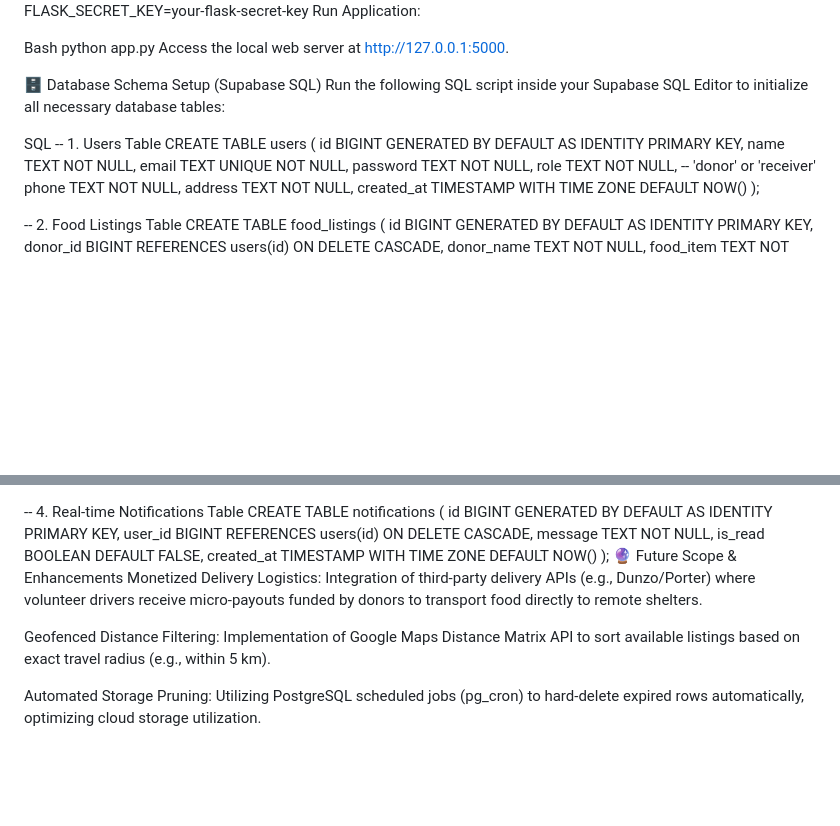
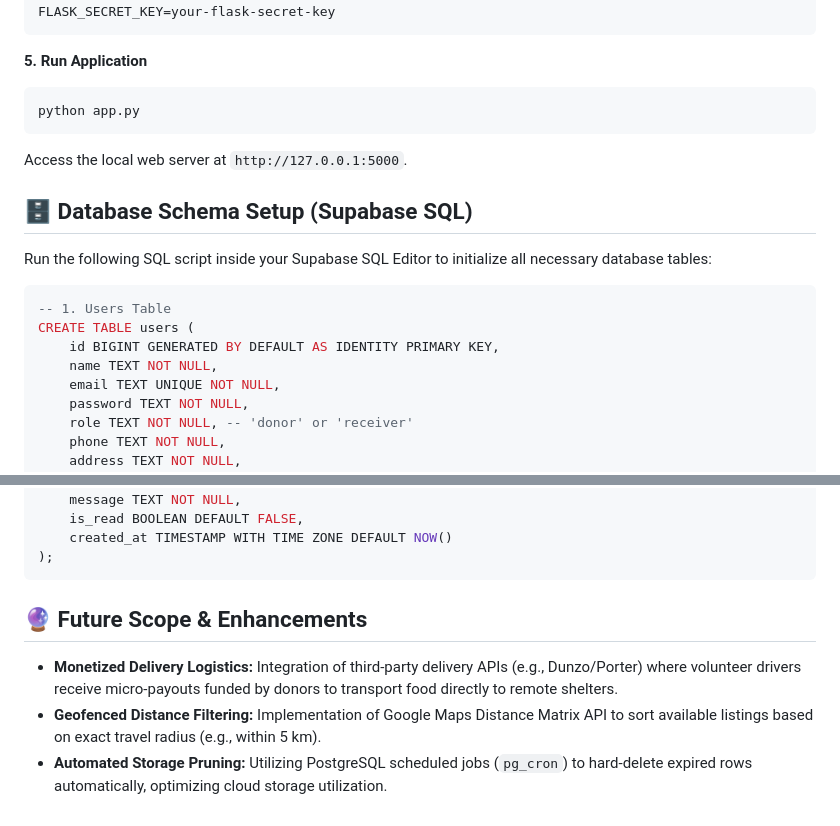
Before and after one commit to sagudamgirish/food-donation-app, a Markdown page: README.md, 2 parts joined by grey strips. GitHub-like rendering; blank space fills up the shorter version.

````diff
--- a/README.md
+++ b/README.md
@@ -71,15 +81,19 @@ SUPABASE_URL=[https://your-supabase-project.supabase.co](https://your-supabase-p
 SUPABASE_KEY=your-supabase-anon-key
 FLASK_SECRET_KEY=your-flask-secret-key
-Run Application:
+```
 
-Bash
+**5. Run Application**
+```bash
 python app.py
-Access the local web server at http://127.0.0.1:5000.
+```
 
-🗄️ Database Schema Setup (Supabase SQL)
+Access the local web server at `http://127.0.0.1:5000`.
+
+## 🗄️ Database Schema Setup (Supabase SQL)
+
 Run the following SQL script inside your Supabase SQL Editor to initialize all necessary database tables:
 
-SQL
+```sql
 -- 1. Users Table
 CREATE TABLE users (
     id BIGINT GENERATED BY DEFAULT AS IDENTITY PRIMARY KEY,
@@ -134,9 +148,10 @@ CREATE TABLE notifications (
     is_read BOOLEAN DEFAULT FALSE,
     created_at TIMESTAMP WITH TIME ZONE DEFAULT NOW()
 );
-🔮 Future Scope & Enhancements
-Monetized Delivery Logistics: Integration of third-party delivery APIs (e.g., Dunzo/Porter) where volunteer drivers receive micro-payouts funded by donors to transport food directly to remote shelters.
+```
 
-Geofenced Distance Filtering: Implementation of Google Maps Distance Matrix API to sort available listings based on exact travel radius (e.g., within 5 km).
+## 🔮 Future Scope & Enhancements
 
-Automated Storage Pruning: Utilizing PostgreSQL scheduled jobs (pg_cron) to hard-delete expired rows automatically, optimizing cloud storage utilization.
+- **Monetized Delivery Logistics:** Integration of third-party delivery APIs (e.g., Dunzo/Porter) where volunteer drivers receive micro-payouts funded by donors to transport food directly to remote shelters.
+- **Geofenced Distance Filtering:** Implementation of Google Maps Distance Matrix API to sort available listings based on exact travel radius (e.g., within 5 km).
+- **Automated Storage Pruning:** Utilizing PostgreSQL scheduled jobs (`pg_cron`) to hard-delete expired rows automatically, optimizing cloud storage utilization.
````
Also changed, not shown: other parts of README.md (+47 -37 lines).
